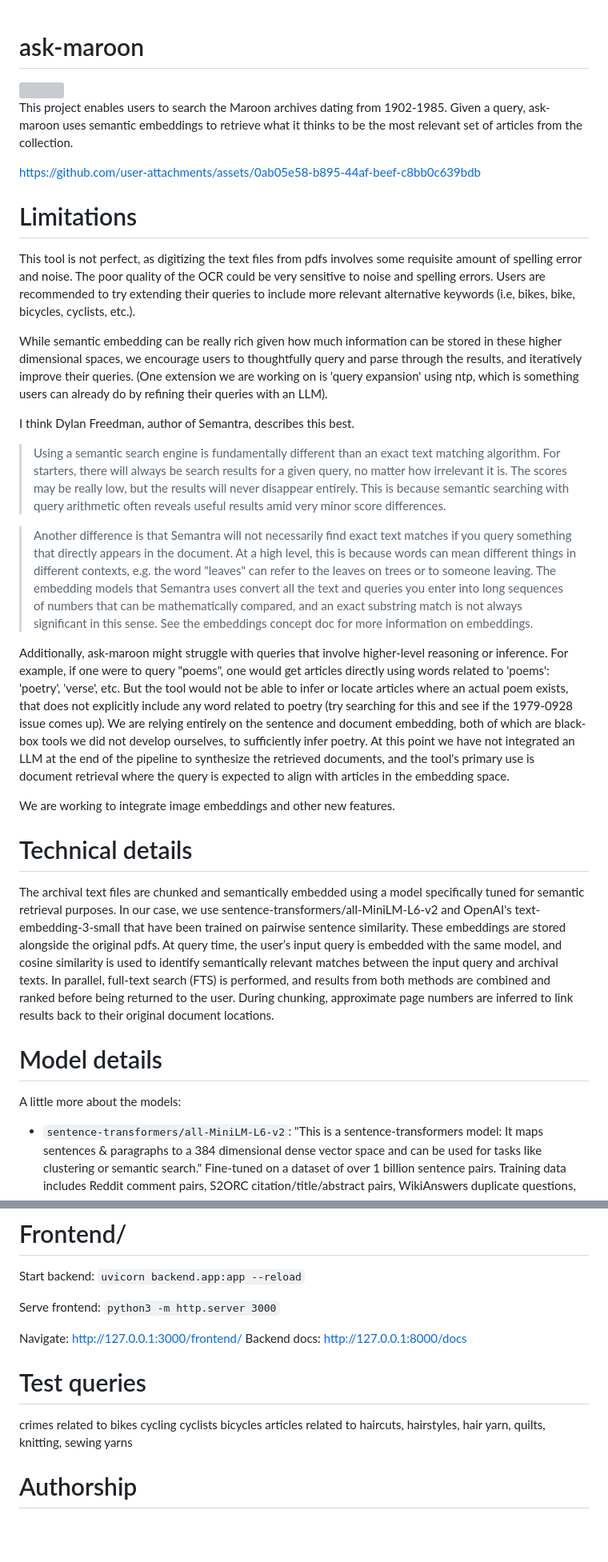
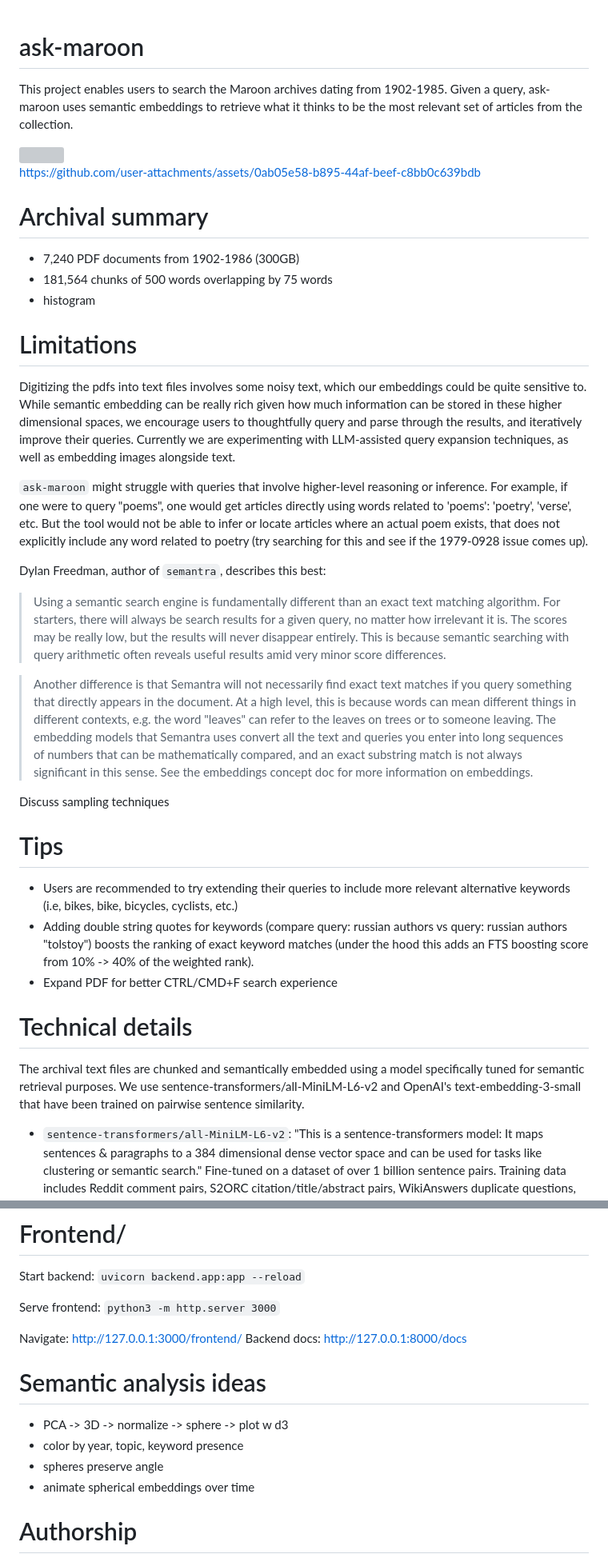
Before and after one commit to atisor73/ask-maroon, a Markdown page: README.md, 2 parts joined by grey strips. Shown at 80% size. Rendered like a GitHub page; blank space fills up the shorter version; grey boxes are pictures that could not be loaded.

Commit message:
Adjusting readme, will come back and add histogram

```diff
--- a/README.md
+++ b/README.md
@@ -6,11 +9,16 @@ This project enables users to search the Maroon archives dating from 1902-1985.
 https://github.com/user-attachments/assets/0ab05e58-b895-44af-beef-c8bb0c639bdb
 
+# Archival summary
+- 7,240 PDF documents from 1902-1986 (300GB)
+- 181,564 chunks of 500 words overlapping by 75 words
+- histogram
+
 # Limitations
-This tool is not perfect, as digitizing the text files from pdfs involves some requisite amount of spelling error and noise. The poor quality of the OCR could be very sensitive to noise and spelling errors. Users are recommended to try extending their queries to include more relevant alternative keywords (i.e, bikes, bike, bicycles, cyclists, etc.).
+Digitizing the pdfs into text files involves some noisy text, which our embeddings could be quite sensitive to. While semantic embedding can be really rich given how much information can be stored in these higher dimensional spaces, we encourage users to thoughtfully query and parse through the results, and iteratively improve their queries. Currently we are experimenting with LLM-assisted query expansion techniques, as well as embedding images alongside text.
 
-While semantic embedding can be really rich given how much information can be stored in these higher dimensional spaces, we encourage users to thoughtfully query and parse through the results, and iteratively improve their queries. (One extension we are working on is 'query expansion' using ntp, which is something users can already do by refining their queries with an LLM).
+`ask-maroon` might struggle with queries that involve higher-level reasoning or inference. For example, if one were to query "poems", one would get articles directly using words related to 'poems': 'poetry', 'verse', etc. But the tool would not be able to infer or locate articles where an actual poem exists, that does not explicitly include any word related to poetry (try searching for this and see if the 1979-0928 issue comes up).
 
-I think Dylan Freedman, author of Semantra, describes this best.
+Dylan Freedman, author of `semantra`, describes this best:
 > Using a semantic search engine is fundamentally different than an exact text matching algorithm.
 > For starters, there will always be search results for a given query, no matter how irrelevant it is.
 > The scores may be really low, but the results will never disappear entirely.
@@ -20,16 +28,18 @@ I think Dylan Freedman, author of Semantra, describes this best.
 > At a high level, this is because words can mean different things in different contexts, e.g. the word "leaves" can refer to the leaves on trees or to someone leaving.
 > The embedding models that Semantra uses convert all the text and queries you enter into long sequences of numbers that can be mathematically compared, and an exact substring match is not always significant in this sense. See the embeddings concept doc for more information on embeddings.
 
+Discuss sampling techniques
 
-Additionally, ask-maroon might struggle with queries that involve higher-level reasoning or inference. For example, if one were to query "poems", one would get articles directly using words related to 'poems': 'poetry', 'verse', etc. But the tool would not be able to infer or locate articles where an actual poem exists, that does not explicitly include any word related to poetry (try searching for this and see if the 1979-0928 issue comes up). We are relying entirely on the sentence and document embedding, both of which are black-box tools we did not develop ourselves, to sufficiently infer poetry. At this point we have not integrated an LLM at the end of the pipeline to synthesize the retrieved documents, and the tool's primary use is document retrieval where the query is expected to align with articles in the embedding space.
 
-We are working to integrate image embeddings and other new features.
+# Tips
+- Users are recommended to try extending their queries to include more relevant alternative keywords (i.e, bikes, bike, bicycles, cyclists, etc.)
+- Adding double string quotes for keywords (compare query: russian authors vs query: russian authors "tolstoy") boosts the ranking of exact keyword matches (under the hood this adds an FTS boosting score from 10% -> 40% of the weighted rank).
+- Expand PDF for better CTRL/CMD+F search experience
+
 
 # Technical details
-The archival text files are chunked and semantically embedded using a model specifically tuned for semantic retrieval purposes. In our case, we use sentence-transformers/all-MiniLM-L6-v2 and OpenAI's text-embedding-3-small that have been trained on pairwise sentence similarity. These embeddings are stored alongside the original pdfs. At query time, the user’s input query is embedded with the same model, and cosine similarity is used to identify semantically relevant matches between the input query and archival texts. In parallel, full-text search (FTS) is performed, and results from both methods are combined and ranked before being returned to the user. During chunking, approximate page numbers are inferred to link results back to their original document locations.
+The archival text files are chunked and semantically embedded using a model specifically tuned for semantic retrieval purposes. We use sentence-transformers/all-MiniLM-L6-v2 and OpenAI's text-embedding-3-small that have been trained on pairwise sentence similarity.
 
-# Model details
-A little more about the models:
 - `sentence-transformers/all-MiniLM-L6-v2`: "This is a sentence-transformers model: It maps sentences & paragraphs to a 384 dimensional dense vector space and can be used for tasks like clustering or semantic search." Fine-tuned on a dataset of over 1 billion sentence pairs. Training data includes Reddit comment pairs, S2ORC citation/title/abstract pairs, WikiAnswers duplicate questions, PAQ Q/A pairs, and Stack Exchange title/body pairs. The stated fine-tuning objective is contrastive: compute cosine similarities between all sentence pairs in a batch, then apply cross-entropy against the true pair.
 Source: ![Hugging Face model card](https://huggingface.co/sentence-transformers/all-MiniLM-L6-v2)
 Note: Both hidden dimension (internal width of transformer layers) and embedding dimension are 384.
@@ -161,14 +168,11 @@ Serve frontend: `python3 -m http.server 3000`
 Navigate: http://127.0.0.1:3000/frontend/
 Backend docs: http://127.0.0.1:8000/docs
 
-
-
-
-# Test queries
-crimes related to bikes cycling cyclists bicycles
-articles related to haircuts, hairstyles, hair
-yarn, quilts, knitting, sewing
-yarns
+# Semantic analysis ideas
+- PCA -> 3D -> normalize -> sphere -> plot w d3
+- color by year, topic, keyword presence
+- spheres preserve angle
+- animate spherical embeddings over time
 
 
 # Authorship
```
Also changed, not shown: other parts of README.md (+6 -6 lines).
